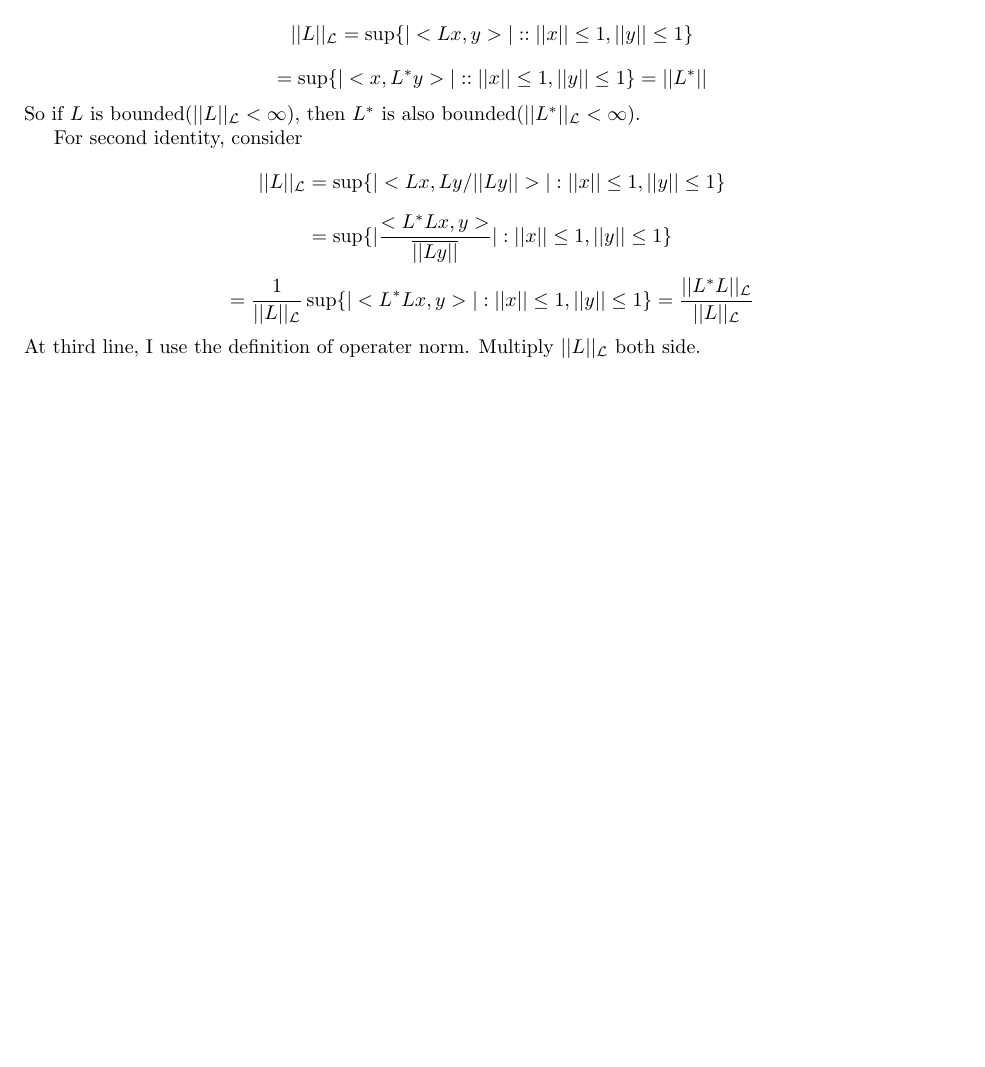
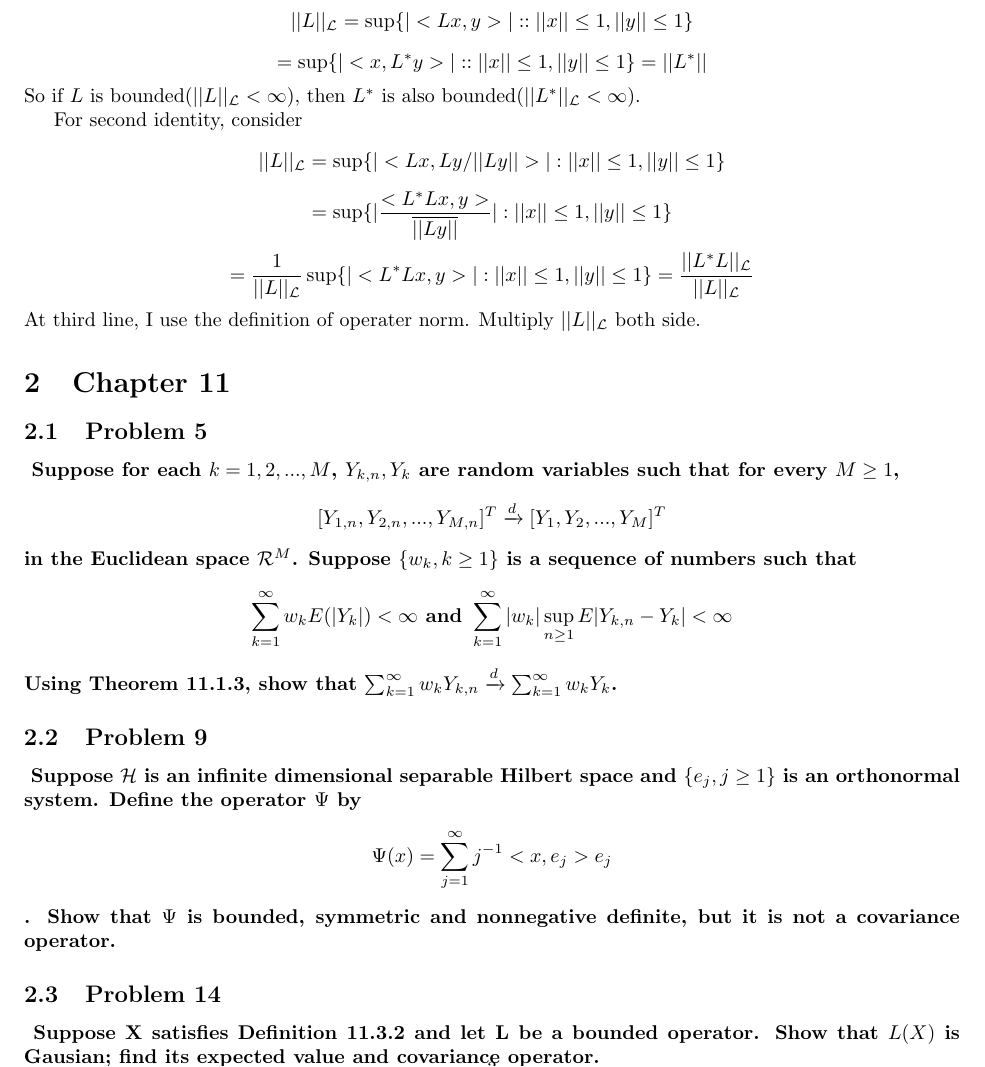
Before and after one commit to letsjdosth/FDA, a LaTeX problem sheet (HW2/HW02_sol.tex): part of page 3 of 3, cut so that both start at the same text, the shorter picture padded with empty space. Compiled offline with pdfLaTeX.

Commit message:
HW2 chap11 problem only

```diff
--- a/HW2/HW02_sol.tex
+++ b/HW2/HW02_sol.tex
@@ -2,6 +2,7 @@
 \usepackage{amsmath,amssymb,setspace,verbatim,graphicx,enumerate,enumitem}
 \usepackage[top=1in,bottom=1in,left=1in,right=1in,nohead,nofoot]{geometry}
 \usepackage{caption}
+\usepackage{mathtools}
 % \usepackage{subcaption}
 % \usepackage{subfig}
 % \usepackage{subfloat}
@@ -161,4 +162,29 @@ For second identity, consider
 \[=\sup\{|\frac{<L^*Lx, y>}{\overline{||Ly||}}| : ||x||\leq 1, ||y||\leq 1\}\]
 \[=\frac{1}{||L||_{\mathcal{L}}}\sup\{|<L^*Lx, y>| : ||x||\leq 1, ||y||\leq 1\}=\frac{||L^*L||_{\mathcal{L}}}{||L||_{\mathcal{L}}}\]
 At third line, I use the definition of operater norm. Multiply $||L||_{\mathcal{L}}$ both side.
+
+\section{Chapter 11}
+\subsection{Problem 5}
+\textbf{
+    Suppose for each $k=1,2,...,M$, $Y_{k,n}, Y_k$ are random variables such that for every $M\geq 1$,
+    \[ [Y_{1,n},Y_{2,n},...,Y_{M,n}]^T\xrightarrow{d} [Y_1,Y_2,...,Y_M]^T\]
+    in the Euclidean space $\mathcal{R}^M$. Suppose $\{w_k, k\geq 1\}$ is a sequence of numbers such that
+    \[\sum_{k=1}^{\infty}w_k E(|Y_k|)<\infty \text{ and } \sum_{k=1}^{\infty}|w_k|\sup_{n\geq 1}E|Y_{k,n}-Y_k|<\infty\]
+    Using Theorem 11.1.3, show that \(\sum_{k=1}^{\infty}w_kY_{k,n}\xrightarrow{d}\sum_{k=1}^{\infty}w_kY_k\).
+}
+
+\subsection{Problem 9}
+\textbf{
+    Suppose $\mathcal{H}$ is an infinite dimensional separable Hilbert space and $\{e_j,j\geq1\}$ is an orthonormal system.
+    Define the operator $\Psi$ by
+    \[\Psi(x)=\sum_{j=1}^{\infty}j^{-1}<x,e_j>e_j\].
+    Show that $\Psi$ is bounded, symmetric and nonnegative definite, but it is not a covariance operator.
+}
+
+\subsection{Problem 14}
+\textbf{
+    Suppose X satisfies Definition 11.3.2 and let L be a bounded operator.
+    Show that $L(X)$ is Gausian; find its expected value and covariance operator.
+}
+
 \end{document}
```
Also changed, not shown: HW2/HW02_sol.pdf.
